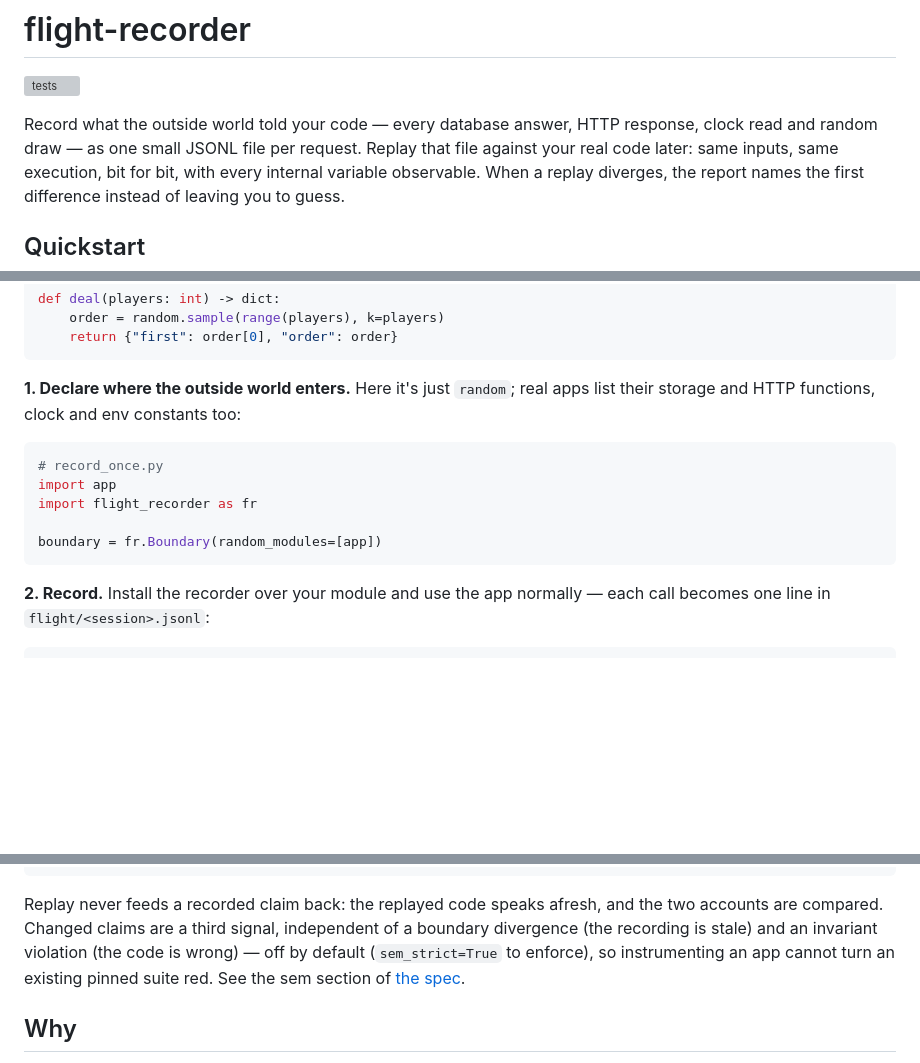
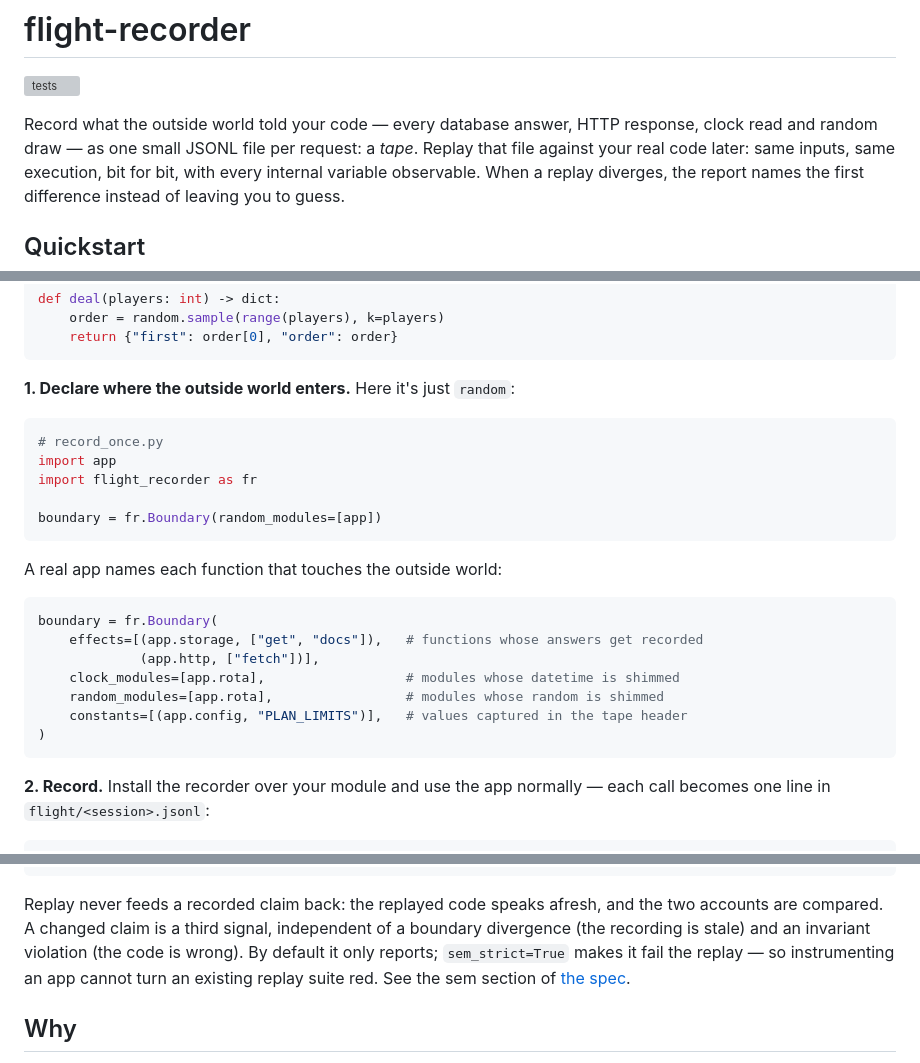
Before and after one commit to xag/flight-recorder, a Markdown page: README.md, 3 parts joined by grey strips. GitHub-like rendering; blank space fills up the shorter version; grey boxes are pictures that could not be loaded.

Commit message:
README: name the tape, show a real Boundary, untangle the sem sentence
Co-Authored-By: Claude Fable 5 <noreply@anthropic.com>
Claude-Session: https://claude.ai/code/session_01F6vXL15a9A3Q4ADbY3xKUm

````diff
--- a/README.md
+++ b/README.md
@@ -3,7 +3,7 @@
 [![tests](https://github.com/xag/flight-recorder/actions/workflows/test.yml/badge.svg)](https://github.com/xag/flight-recorder/actions/workflows/test.yml)
 
 Record what the outside world told your code — every database answer, HTTP response,
-clock read and random draw — as one small JSONL file per request. Replay that file
+clock read and random draw — as one small JSONL file per request: a *tape*. Replay that file
 against your real code later: same inputs, same execution, bit for bit, with every
 internal variable observable. When a replay diverges, the report names the first
 difference instead of leaving you to guess.
@@ -25,8 +25,7 @@ def deal(players: int) -> dict:
     return {"first": order[0], "order": order}
 ```
 
-**1. Declare where the outside world enters.** Here it's just `random`; real apps list
-their storage and HTTP functions, clock and env constants too:
+**1. Declare where the outside world enters.** Here it's just `random`:
 
 ```python
 # record_once.py
@@ -34,6 +33,18 @@ import app
 import flight_recorder as fr
 
 boundary = fr.Boundary(random_modules=[app])
+```
+
+A real app names each function that touches the outside world:
+
+```python
+boundary = fr.Boundary(
+    effects=[(app.storage, ["get", "docs"]),   # functions whose answers get recorded
+             (app.http, ["fetch"])],
+    clock_modules=[app.rota],                  # modules whose datetime is shimmed
+    random_modules=[app.rota],                 # modules whose random is shimmed
+    constants=[(app.config, "PLAN_LIMITS")],   # values captured in the tape header
+)
 ```
 
 **2. Record.** Install the recorder over your module and use the app normally — each
@@ -135,10 +146,11 @@ enrol  ok  (1 now)
 ```
 
 Replay never feeds a recorded claim back: the replayed code speaks afresh, and the two
-accounts are compared. Changed claims are a third signal, independent of a boundary
-divergence (the recording is stale) and an invariant violation (the code is wrong) — off
-by default (`sem_strict=True` to enforce), so instrumenting an app cannot turn an
-existing pinned suite red. See the sem section of [the spec](spec/tape-v1.md).
+accounts are compared. A changed claim is a third signal, independent of a boundary
+divergence (the recording is stale) and an invariant violation (the code is wrong). By
+default it only reports; `sem_strict=True` makes it fail the replay — so instrumenting an
+app cannot turn an existing replay suite red. See the sem section of
+[the spec](spec/tape-v1.md).
 
 ## Why
 
````
